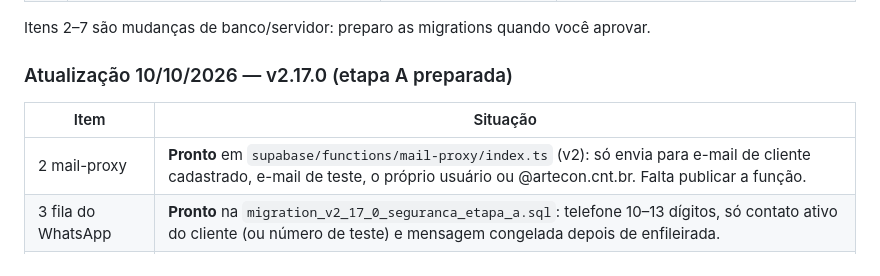
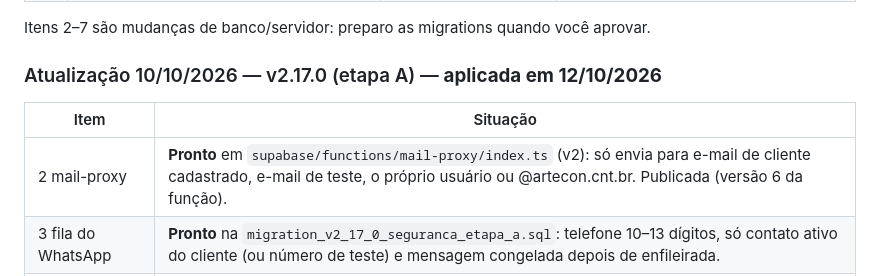
Before and after one commit to arteconartescontabeis-design/cobranca-pro, a Markdown page: docs/auditoria-2026-10-06.md, the part around the change. GitHub-like rendering.

Commit message:
docs: etapa A de segurança aplicada (banco, mail-proxy e site)
Co-Authored-By: Claude Opus 5.5 <noreply@anthropic.com>
Claude-Session: https://claude.ai/code/session_014a3S7xyQ6ort7Q8L2Vj8Wh

```diff
--- a/docs/auditoria-2026-10-06.md
+++ b/docs/auditoria-2026-10-06.md
@@ -46,10 +46,10 @@ Escopo: `index.html` inteiro (3 revisões independentes: segurança, lógica par
 
 Itens 2–7 são mudanças de banco/servidor: preparo as migrations quando você aprovar.
 
-### Atualização 10/10/2026 — v2.17.0 (etapa A preparada)
+### Atualização 10/10/2026 — v2.17.0 (etapa A) — **aplicada em 12/10/2026**
 | Item | Situação |
 |---|---|
-| 2 mail-proxy | **Pronto** em `supabase/functions/mail-proxy/index.ts` (v2): só envia para e-mail de cliente cadastrado, e-mail de teste, o próprio usuário ou @artecon.cnt.br. Falta publicar a função. |
+| 2 mail-proxy | **Pronto** em `supabase/functions/mail-proxy/index.ts` (v2): só envia para e-mail de cliente cadastrado, e-mail de teste, o próprio usuário ou @artecon.cnt.br. Publicada (versão 6 da função). |
 | 3 fila do WhatsApp | **Pronto** na `migration_v2_17_0_seguranca_etapa_a.sql`: telefone 10–13 dígitos, só contato ativo do cliente (ou número de teste) e mensagem congelada depois de enfileirada. |
 | 4 execuções do robô | **Pronto** na migration: "robo" só pelo usuário do robô (`cob_eh_robo`). |
 | 5 diretor no banco | Parcelas: cliente/vencimento/documento/nosso número só diretor (gatilho `cob_trava_parcela_campos`). Pagamentos, exclusões e Configurações já eram só diretor; cancelar fila do WhatsApp continua liberado ao operador (só muda status). |
```
Also changed, not shown: docs/situacao-e-pendencias-2026-10-06.md (+3 -3 lines).
